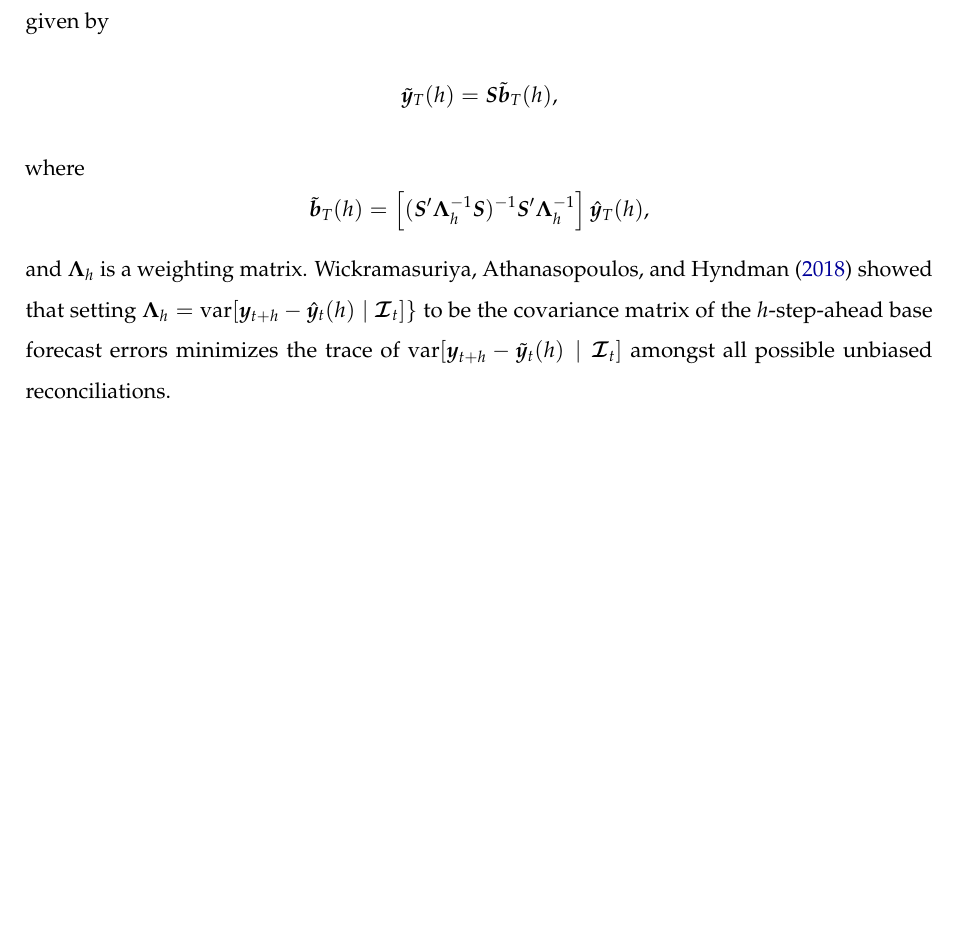
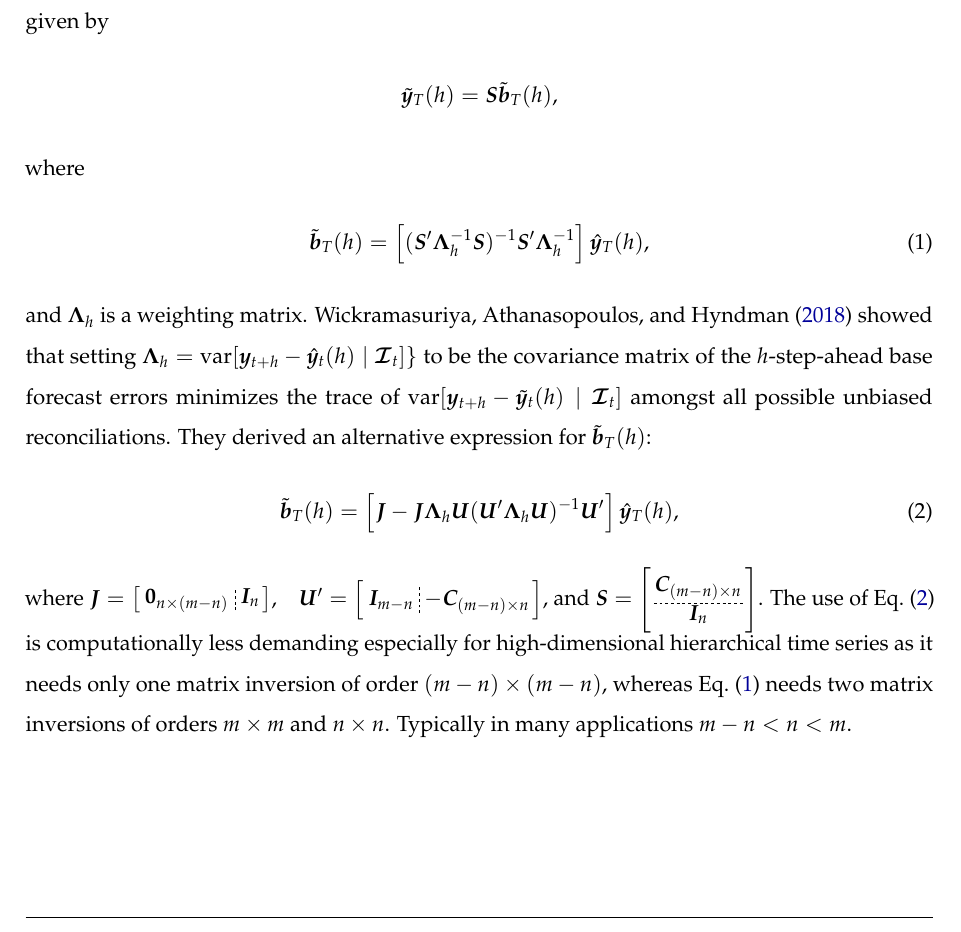
Before and after one commit to robjhyndman/non-negative-mint, a LaTeX paper (nonnegativemint.tex): part of page 5 of 41, cut so that both start at the same text, the shorter picture padded with empty space. The pictures show the PDF file nonnegativemint.pdf that the author committed with the source.

Commit message:
Updated sec 1-2

```diff
--- a/nonnegativemint.tex
+++ b/nonnegativemint.tex
@@ -109,18 +117,29 @@ This can be overcome by explicitly imposing the non-negativity constraints on th
 
 \subsection{Notation and MinT reconciliation}
 
-We follow the notation of \citet{Wick2018} and let $\bm{y}_t$ denote a vector of observations at time $t$ comprising all series of interest including both disaggregated and aggregated time series. We also define $\bm{b}_t$ to be the vector of the most disaggregated series at time~$t$. These two vectors are connected via $\bm{y}_t=\bm{S}\bm{b}_t$ where $\bm{S}$ is the ``summing'' matrix showing how the various aggregated time series in $\bm{y}_t$ are constructed from the disaggregated series in $\bm{b}_t$.
+We follow the notation of \citet{Wick2018} and let $\bm{y}_t \in \mathbb{R}^m$ denote a vector of observations at time $t$ comprising all series of interest including both disaggregated and aggregated time series. We also define $\bm{b}_t \in \mathbb{R}^n$ to be the vector of the most disaggregated series at time~$t$. These two vectors are connected via $\bm{y}_t=\bm{S}\bm{b}_t$ where $\bm{S}$ is the ``summing'' matrix of order $m \times n$ showing how the various aggregated time series in $\bm{y}_t$ are constructed from the disaggregated series in $\bm{b}_t$.
 
 Let $\hat{\bm{y}}_T(h)$ is a vector of initial (``base'') $h$-step-ahead forecasts, made at time~$T$, stacked in the same order as $\bm{y}_t$. These will not generally be coherent. The least squares reconciled forecasts are given by
 \begin{align*}
 \tilde{\bm{y}}_{T}(h) = \bm{S}\tilde{\bm{b}}_{T}(h),
 \end{align*}
 where
-$$
-  \tilde{\bm{b}}_{T}(h) = \left[(\bm{S}'\bm{\Lambda}_{h}^{-1}\bm{S})^{-1}\bm{S}'\bm{\Lambda}_{h}^{-1}\right]\hat{\bm{y}}_{T}(h),
-$$
+\begin{align}
+\tilde{\bm{b}}_{T}(h) = \left[(\bm{S}'\bm{\Lambda}_{h}^{-1}\bm{S})^{-1}\bm{S}'\bm{\Lambda}_{h}^{-1}\right]\hat{\bm{y}}_{T}(h),
+\label{eq:glsform}
+\end{align}
 and $\bm{\Lambda}_h$ is a weighting matrix. \citet{Wick2018} showed that setting $\bm{\Lambda}_h =\var[\bm{y}_{t+h} - \hat{\bm{y}}_{t}(h)\mid\bm{\mathcal{I}}_{t}]\}$ to be the covariance matrix of the $h$-step-ahead base forecast errors minimizes the trace of
-$\var[\bm{y}_{t+h} - \tilde{\bm{y}}_{t}(h)\mid \bm{\mathcal{I}}_{t}]$ amongst all possible unbiased reconciliations.
+$\var[\bm{y}_{t+h} - \tilde{\bm{y}}_{t}(h)\mid \bm{\mathcal{I}}_{t}]$ amongst all possible unbiased reconciliations. They derived an alternative expression for $\tilde{\bm{b}}_{T}(h)$:
+\begin{align}
+\tilde{\bm{b}}_{T}(h) = \left[\bm{J} - \bm{J}\bm{\Lambda}_h\bm{U}(\bm{U}'\bm{\Lambda}_h\bm{U})^{-1}\bm{U}'\right]\hat{\bm{y}}_{T}(h),
+\label{eq:altrform}
+\end{align}
+where $\bm{J} = \begin{pmat}[|] \bm{0}_{n \times (m-n)} & \bI_{n}\cr\end{pmat}$,\quad
+$\bm{U}' = \begin{pmat}[|]\bI_{m-n}  & -\bC_{(m-n) \times n}\cr\end{pmat}$,
+and $\bS = \begin{pmat}[{}]
+\bC_{(m-n) \times n} \cr\-
+\bI_{n} \cr
+\end{pmat}$. The use of Eq.\ \eqref{eq:altrform} is computationally less demanding especially for high-dimensional hierarchical time series as it needs only one matrix inversion of order $(m - n) \times (m - n)$, whereas Eq.\ \eqref{eq:glsform} needs two matrix inversions of orders $m \times m$ and $n \times n$. Typically in many applications $m-n < n < m$.
 
 \subsection{A quadratic programming solution}
 
```
Also changed, not shown: nonnegativemint.pdf, nonnegativemint.tex (18 more changed lines).
